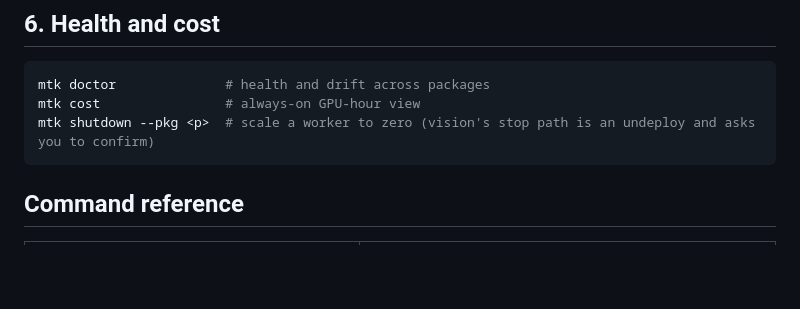
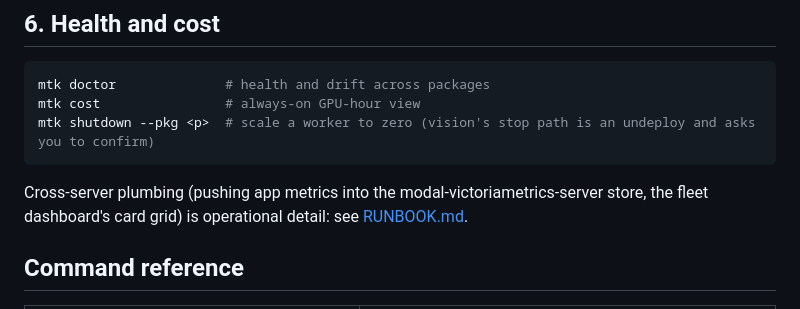
Before and after one commit to kylebrodeur/modal-toolkit, a Markdown page: docs/quickstart.md, the part around the change. Drawn GitHub-style; blank space fills up the shorter version.

````diff
--- a/docs/quickstart.md
+++ b/docs/quickstart.md
@@ -95,6 +95,10 @@ mtk cost                # always-on GPU-hour view
 mtk shutdown --pkg <p>  # scale a worker to zero (vision's stop path is an undeploy and asks you to confirm)
 ```
 
+Cross-server plumbing (pushing app metrics into the
+modal-victoriametrics-server store, the fleet dashboard's card grid) is
+operational detail: see [RUNBOOK.md](RUNBOOK.md).
+
 ## Command reference
 
 | Command | What it does |
````
Also changed, not shown: README.md (+10 -1 lines), docs/RUNBOOK.md (+36 -0 lines).
